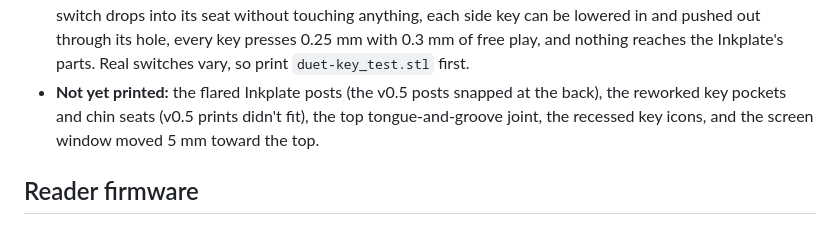
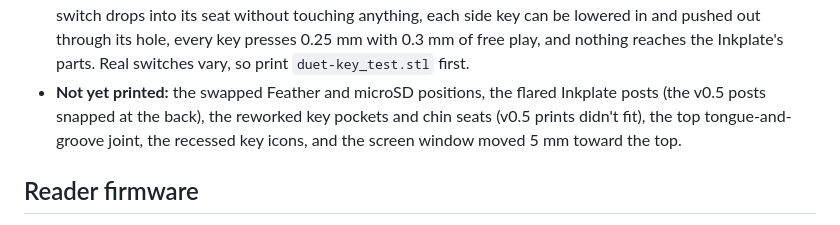
Before and after one commit to mmassie/duet-media-player, a Markdown page: docs/testing.md, the part around the change. Drawn GitHub-style.

```diff
--- a/docs/testing.md
+++ b/docs/testing.md
@@ -17,7 +17,7 @@ real hardware.
   side key can be lowered in and pushed out through its hole, every key presses
   0.25 mm with 0.3 mm of free play, and nothing reaches the Inkplate's parts. Real
   switches vary, so print `duet-key_test.stl` first.
-- **Not yet printed:** the flared Inkplate posts (the v0.5 posts snapped at the back), the reworked key pockets and chin seats (v0.5 prints didn't fit),
+- **Not yet printed:** the swapped Feather and microSD positions, the flared Inkplate posts (the v0.5 posts snapped at the back), the reworked key pockets and chin seats (v0.5 prints didn't fit),
   the top tongue-and-groove joint, the recessed key icons, and the screen window moved
   5 mm toward the top.
 
```
Also changed, not shown: CHANGELOG.md (+4 -0 lines), docs/build-guide.md (+3 -2 lines), docs/images/case-inside-full.png, 2 other files.
